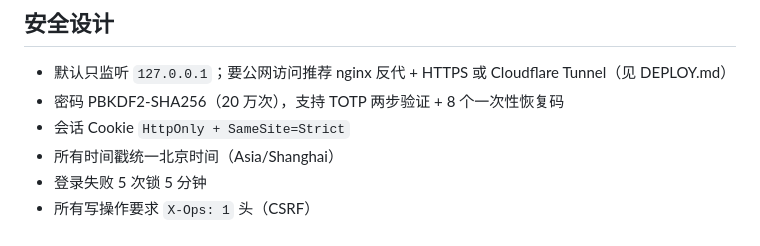
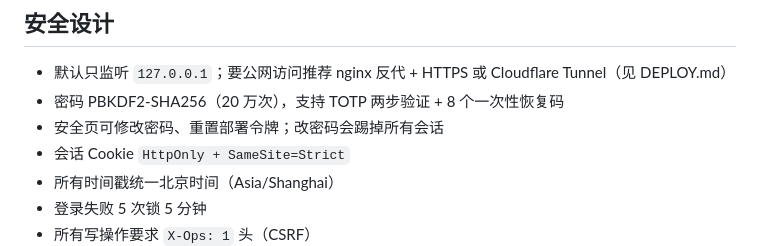
Before and after one commit to lwhsyy123/ops-panel, a Markdown page: README.md, the part around the change. Drawn GitHub-style.

```diff
--- a/README.md
+++ b/README.md
@@ -155,6 +155,7 @@ OPS_HOST=root@<IP> OPS_TOKEN=<令牌> ~/ops-panel/deploy.sh my-site .
 
 - 默认只监听 `127.0.0.1`；要公网访问推荐 nginx 反代 + HTTPS 或 Cloudflare Tunnel（见 DEPLOY.md）
 - 密码 PBKDF2-SHA256（20 万次），支持 TOTP 两步验证 + 8 个一次性恢复码
+- 安全页可修改密码、重置部署令牌；改密码会踢掉所有会话
 - 会话 Cookie `HttpOnly + SameSite=Strict`
 - 所有时间戳统一北京时间（Asia/Shanghai）
 - 登录失败 5 次锁 5 分钟
```
Also changed, not shown: DEPLOY.md (+7 -0 lines), docs/SELF-CHECK.md (+2 -0 lines), docs/screenshots/security.png (added), 3 other files.
